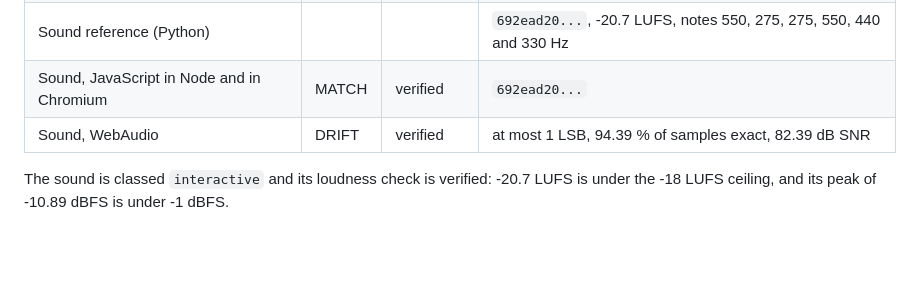
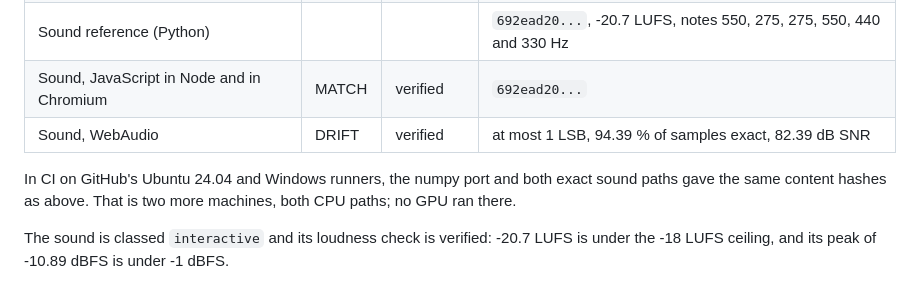
Before and after one commit to HarperZ9/superstack, a Markdown page: examples/README.md, the part around the change. GitHub-like rendering; blank space fills up the shorter version.

Commit message:
docs: record the CI observation of matching hashes on Ubuntu and Windows
Co-Authored-By: Claude Opus 5.5 <noreply@anthropic.com>

```diff
--- a/examples/README.md
+++ b/examples/README.md
@@ -49,6 +49,8 @@ Windows 11, RTX 4090, Chromium 145.0.7632.6, Python 3.12.10 with numpy 2.4.5, No
 | Sound, JavaScript in Node and in Chromium | MATCH | verified | `692ead20...` |
 | Sound, WebAudio | DRIFT | verified | at most 1 LSB, 94.39 % of samples exact, 82.39 dB SNR |
 
+In CI on GitHub's Ubuntu 24.04 and Windows runners, the numpy port and both exact sound paths gave the same content hashes as above. That is two more machines, both CPU paths; no GPU ran there.
+
 The sound is classed `interactive` and its loudness check is verified: -20.7 LUFS is under the -18 LUFS ceiling, and its peak of -10.89 dBFS is under -1 dBFS.
 
 ## Does not prove
```
Also changed, not shown: README.md (+1 -1 lines).
